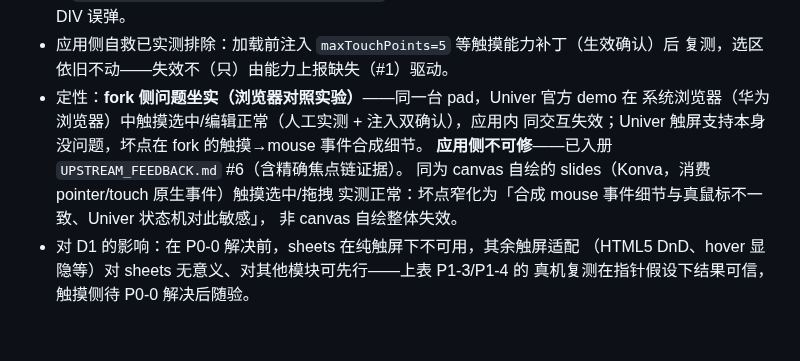
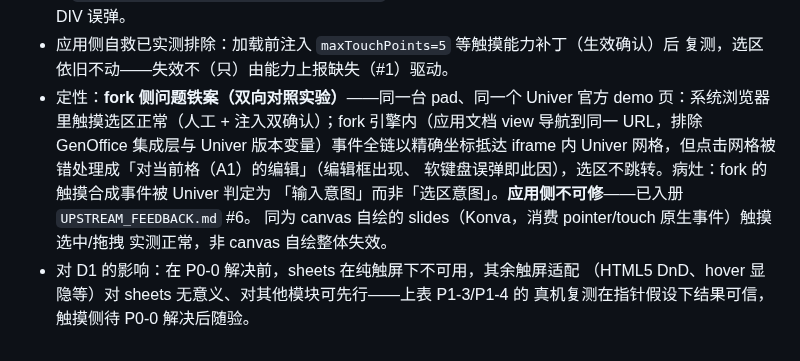
Before and after one commit to hackeris/SotaOffice, a Markdown page: docs/PAD_MIGRATION.md, the part around the change. GitHub-like rendering.

```diff
--- a/docs/PAD_MIGRATION.md
+++ b/docs/PAD_MIGRATION.md
@@ -131,13 +131,14 @@ Y 偏移补偿；补偿标定后已全部复测）。修正后的结论：
   不推进，软键盘因该可聚焦 DIV 误弹。
 - 应用侧自救已实测排除：加载前注入 `maxTouchPoints=5` 等触摸能力补丁（生效确认）后
   复测，选区依旧不动——失效不（只）由能力上报缺失（#1）驱动。
-- 定性：**fork 侧问题坐实（浏览器对照实验）**——同一台 pad，Univer 官方 demo 在
-  系统浏览器（华为浏览器）中触摸选中/编辑正常（人工实测 + 注入双确认），应用内
-  同交互失效；Univer 触屏支持本身没问题，坏点在 fork 的触摸→mouse 事件合成细节。
-  **应用侧不可修**——已入册 `UPSTREAM_FEEDBACK.md` #6（含精确焦点链证据）。
+- 定性：**fork 侧问题铁案（双向对照实验）**——同一台 pad、同一个 Univer 官方 demo
+  页：系统浏览器里触摸选区正常（人工 + 注入双确认）；fork 引擎内（应用文档 view
+  导航到同一 URL，排除 GenOffice 集成层与 Univer 版本变量）事件全链以精确坐标抵达
+  iframe 内 Univer 网格，但点击网格被错处理成「对当前格（A1）的编辑」（编辑框出现、
+  软键盘误弹即此因），选区不跳转。病灶：fork 的触摸合成事件被 Univer 判定为
+  「输入意图」而非「选区意图」。**应用侧不可修**——已入册 `UPSTREAM_FEEDBACK.md` #6。
   同为 canvas 自绘的 slides（Konva，消费 pointer/touch 原生事件）触摸选中/拖拽
-  实测正常：坏点窄化为「合成 mouse 事件细节与真鼠标不一致、Univer 状态机对此敏感」，
-  非 canvas 自绘整体失效。
+  实测正常，非 canvas 自绘整体失效。
 - 对 D1 的影响：在 P0-0 解决前，sheets 在纯触屏下不可用，其余触屏适配
   （HTML5 DnD、hover 显隐等）对 sheets 无意义、对其他模块可先行——上表 P1-3/P1-4 的
   真机复测在指针假设下结果可信，触摸侧待 P0-0 解决后随验。
```
Also changed, not shown: docs/UPSTREAM_FEEDBACK.md (+18 -13 lines).
